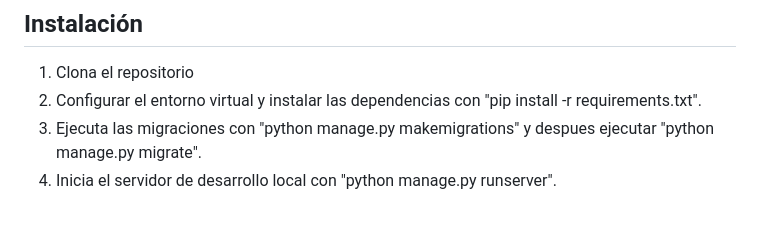
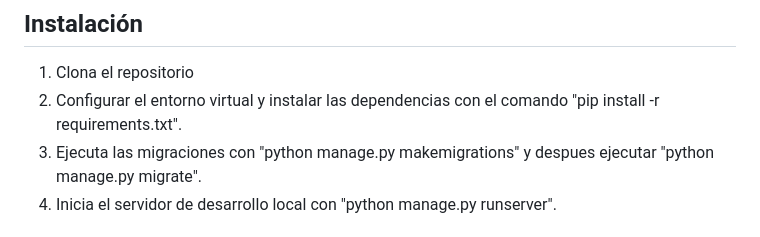
Before and after one commit to andresfr1409/Ecommerce-App, a Markdown page: README.md, the part around the change. Rendered like a GitHub page.

```diff
--- a/README.md
+++ b/README.md
@@ -57,7 +57,7 @@ FluxShopper aprovecha Bootstrap para garantizar que la aplicación sea visualmen
 ## Instalación
 
 1. Clona el repositorio
-2. Configurar el entorno virtual y instalar las dependencias con "pip install -r requirements.txt".
+2. Configurar el entorno virtual y instalar las dependencias con el comando "pip install -r requirements.txt".
 3. Ejecuta las migraciones con "python manage.py makemigrations" y despues ejecutar "python manage.py migrate".
 4. Inicia el servidor de desarrollo local con "python manage.py runserver".
 
```
